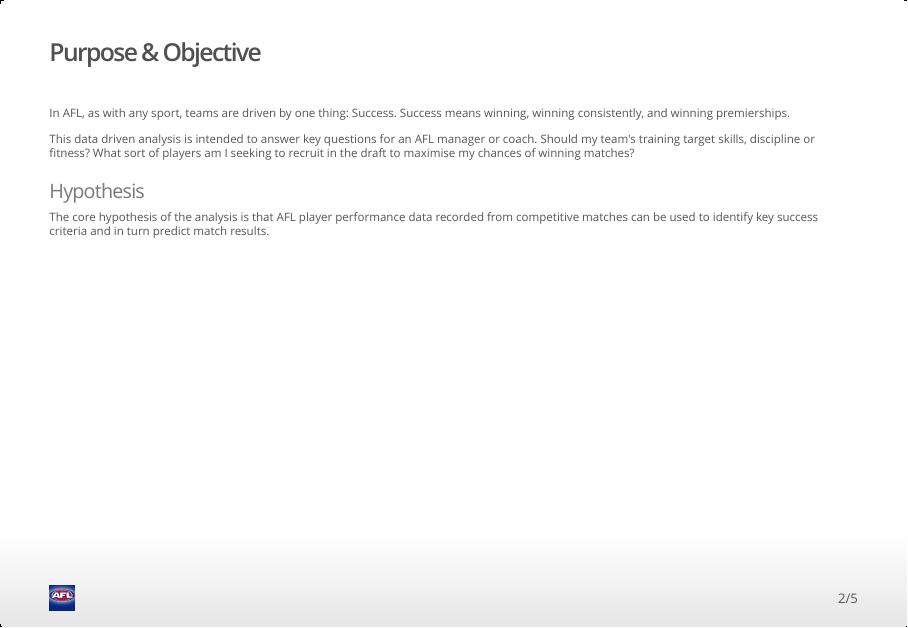
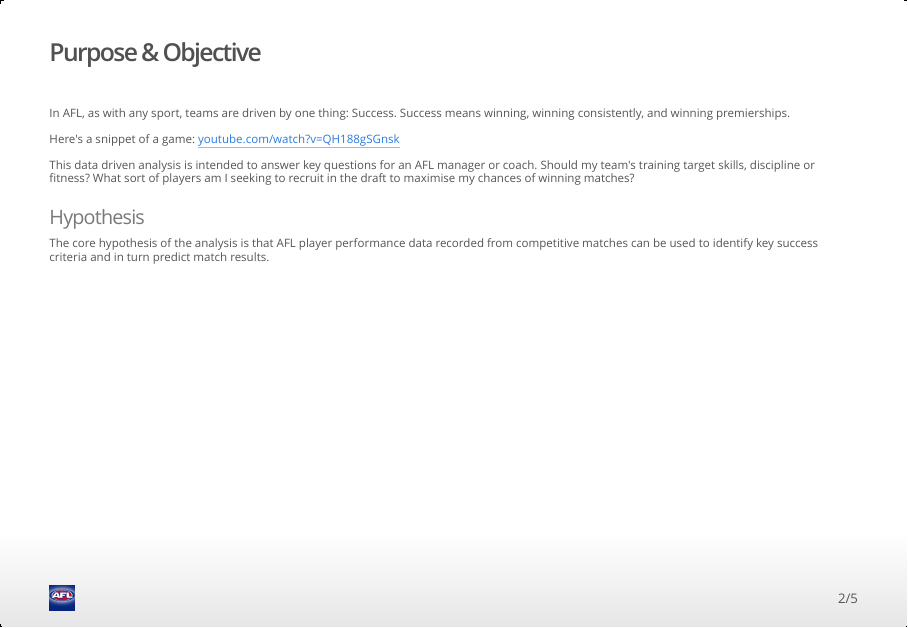
Before and after one commit to r3nault/Springboard-FDS-Capstone, an R Markdown document (fds-capstone-jameshooi-AFL-010-proposal.Rmd): page 2 of 5. The pictures show the output file fds-capstone-jameshooi-AFL-010-proposal.html that the author committed with the source, opened offline.

Commit message:
Added video link

```diff
--- a/fds-capstone-jameshooi-AFL-010-proposal.Rmd
+++ b/fds-capstone-jameshooi-AFL-010-proposal.Rmd
@@ -13,6 +13,8 @@ knitr::opts_chunk$set(echo = FALSE)
 
 ## Purpose & Objective
 In AFL, as with any sport, teams are driven by one thing: Success. Success means winning, winning consistently, and winning premierships.
+
+Here's a snippet of a game: [youtube.com/watch?v=QH188gSGnsk](https://www.youtube.com/watch?v=QH188gSGnsk)
 
 This data driven analysis is intended to answer key questions for an AFL manager or coach. Should my team's training target skills, discipline or fitness? What sort of players am I seeking to recruit in the draft to maximise my chances of winning matches?
 
```
Also changed, not shown: fds-capstone-jameshooi-AFL-010-proposal.html.
